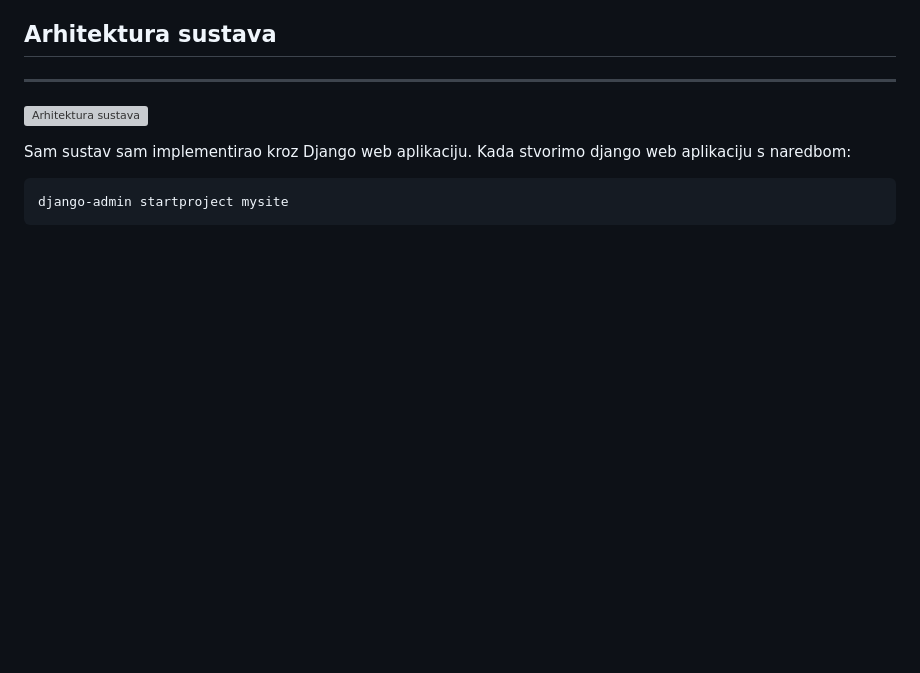
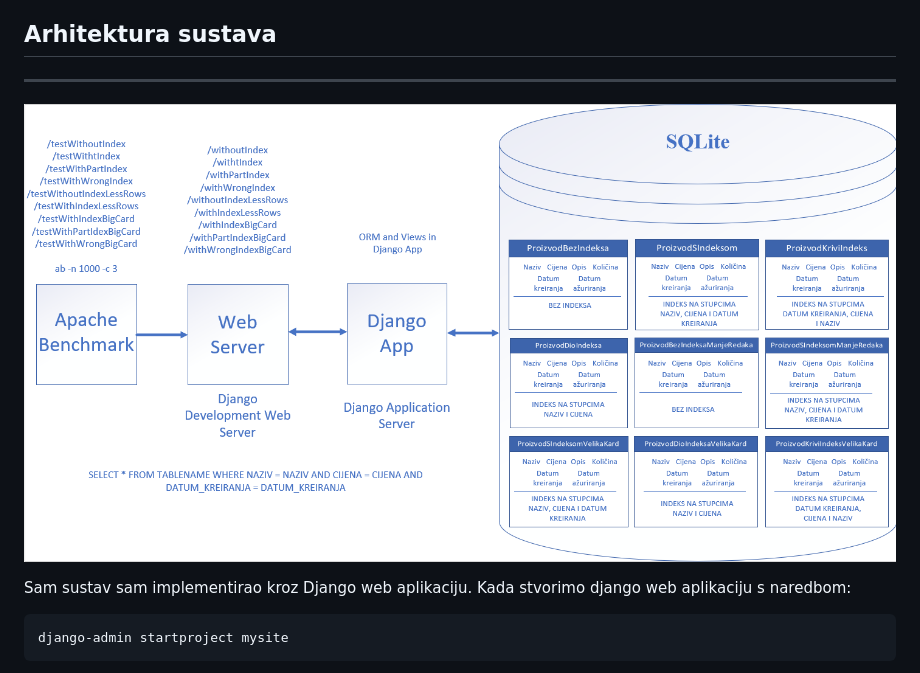
Before and after one commit to T30M47/Experimental-work---Concatenated-index, a Markdown page: benchmark_report.md, the part around the change. GitHub-like rendering; blank space fills up the shorter version; grey boxes are pictures that could not be loaded.

````diff
--- a/benchmark_report.md
+++ b/benchmark_report.md
@@ -30,7 +30,7 @@ Konkatenirani indeks može pridonijeti u različitim vrstama aplikacija i sluča
 
 ---
 
-![Arhitektura sustava](architecture.png)
+![Arhitektura sustava](sys_architecture.png)
 
 Sam sustav sam implementirao kroz Django web aplikaciju. Kada stvorimo django web aplikaciju s naredbom:
 ```
````
